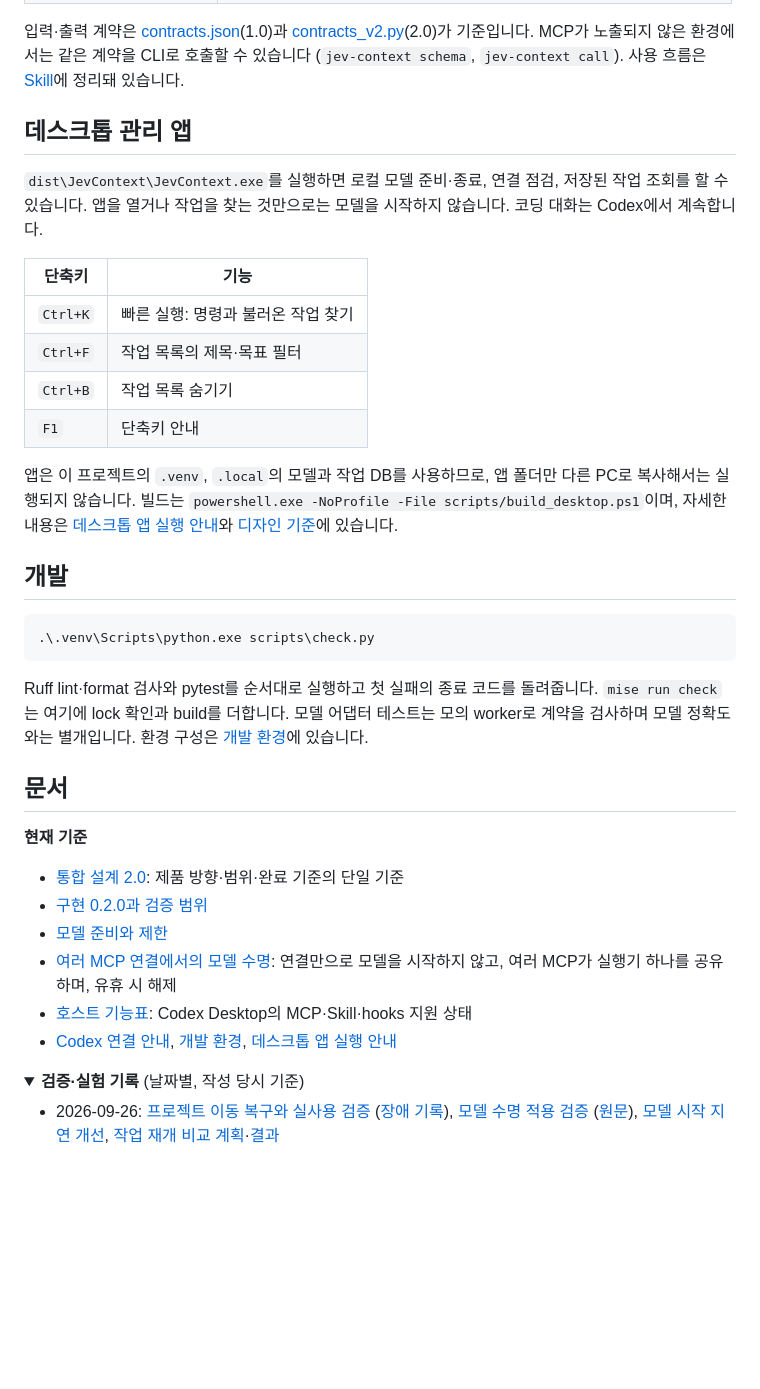
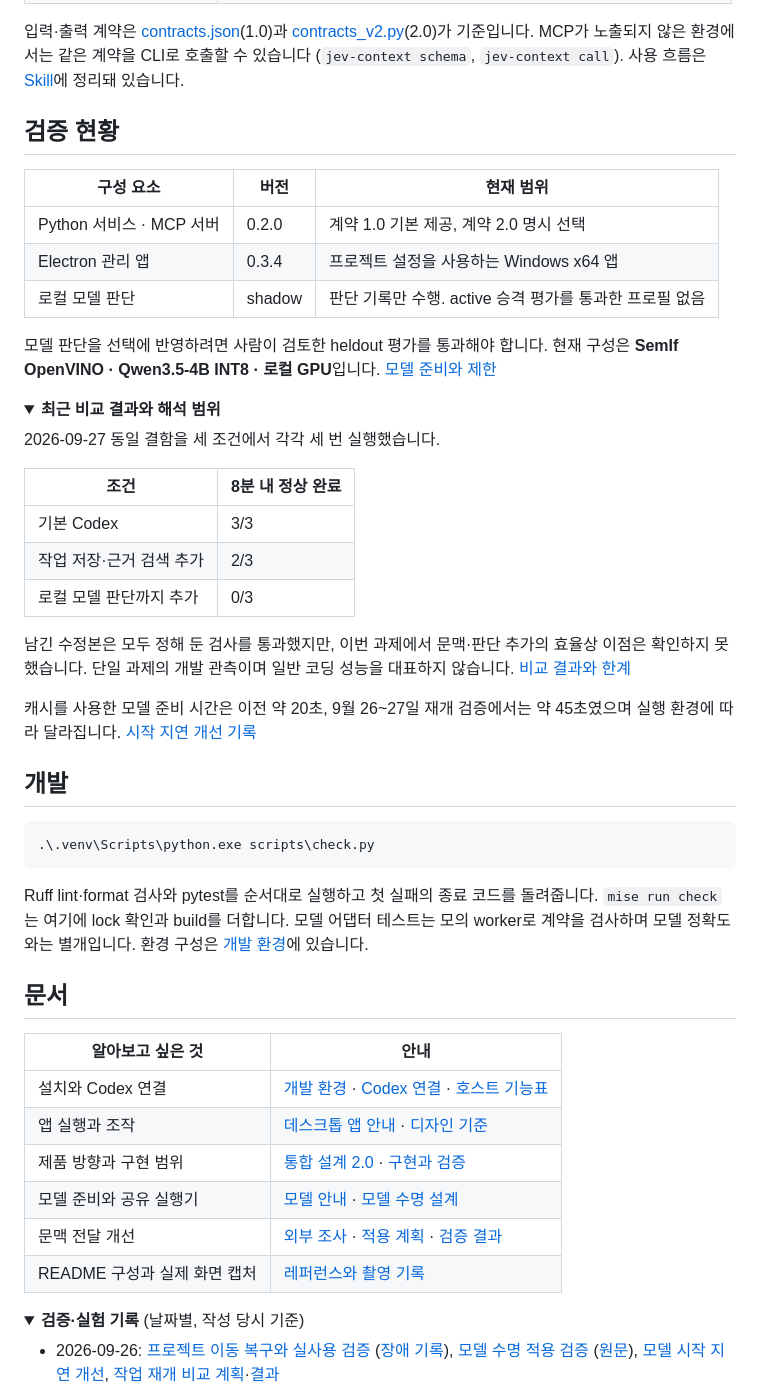
Before and after one commit to tttaliesin/jev-context, a Markdown page: README.md, the part around the change printed below. GitHub-like rendering; folded sections open; blank space fills up the shorter version.

```diff
--- a/README.md
+++ b/README.md
@@ -61,18 +118,34 @@ uv run --no-sync jev-context demo
 
 입력·출력 계약은 [contracts.json](src/jev_context/contracts.json)(1.0)과 [contracts_v2.py](src/jev_context/contracts_v2.py)(2.0)가 기준입니다. MCP가 노출되지 않은 환경에서는 같은 계약을 CLI로 호출할 수 있습니다 (`jev-context schema`, `jev-context call`). 사용 흐름은 [Skill](skills/jev-context/SKILL.md)에 정리돼 있습니다.
 
-## 데스크톱 관리 앱
+</details>
 
-`dist\JevContext\JevContext.exe`를 실행하면 로컬 모델 준비·종료, 연결 점검, 저장된 작업 조회를 할 수 있습니다. 앱을 열거나 작업을 찾는 것만으로는 모델을 시작하지 않습니다. 코딩 대화는 Codex에서 계속합니다.
+## 검증 현황
 
-| 단축키 | 기능 |
+| 구성 요소 | 버전 | 현재 범위 |
+|---|---|---|
+| Python 서비스 · MCP 서버 | 0.2.0 | 계약 1.0 기본 제공, 계약 2.0 명시 선택 |
+| Electron 관리 앱 | 0.3.4 | 프로젝트 설정을 사용하는 Windows x64 앱 |
+| 로컬 모델 판단 | shadow | 판단 기록만 수행. active 승격 평가를 통과한 프로필 없음 |
+
+모델 판단을 선택에 반영하려면 사람이 검토한 heldout 평가를 통과해야 합니다. 현재 구성은 **SemIf OpenVINO · Qwen3.5-4B INT8 · 로컬 GPU**입니다. [모델 준비와 제한](docs/models.md)
+
+<details>
+<summary><strong>최근 비교 결과와 해석 범위</strong></summary>
+
+2026-09-27 동일 결함을 세 조건에서 각각 세 번 실행했습니다.
+
+| 조건 | 8분 내 정상 완료 |
 |---|---|
-| `Ctrl+K` | 빠른 실행: 명령과 불러온 작업 찾기 |
-| `Ctrl+F` | 작업 목록의 제목·목표 필터 |
-| `Ctrl+B` | 작업 목록 숨기기 |
-| `F1` | 단축키 안내 |
+| 기본 Codex | 3/3 |
+| 작업 저장·근거 검색 추가 | 2/3 |
+| 로컬 모델 판단까지 추가 | 0/3 |
 
-앱은 이 프로젝트의 `.venv`, `.local`의 모델과 작업 DB를 사용하므로, 앱 폴더만 다른 PC로 복사해서는 실행되지 않습니다. 빌드는 `powershell.exe -NoProfile -File scripts/build_desktop.ps1`이며, 자세한 내용은 [데스크톱 앱 실행 안내](docs/desktop-manager.md)와 [디자인 기준](DESIGN.md)에 있습니다.
+남긴 수정본은 모두 정해 둔 검사를 통과했지만, 이번 과제에서 문맥·판단 추가의 효율상 이점은 확인하지 못했습니다. 단일 과제의 개발 관측이며 일반 코딩 성능을 대표하지 않습니다. [비교 결과와 한계](docs/resume-evaluation-results.md)
+
+캐시를 사용한 모델 준비 시간은 이전 약 20초, 9월 26~27일 재개 검증에서는 약 45초였으며 실행 환경에 따라 달라집니다. [시작 지연 개선 기록](docs/model-startup-performance.md)
+
+</details>
 
 ## 개발
 
@@ -84,14 +157,14 @@ Ruff lint·format 검사와 pytest를 순서대로 실행하고 첫 실패의
 
 ## 문서
 
-**현재 기준**
-
-- [통합 설계 2.0](docs/design/unified-design.md): 제품 방향·범위·완료 기준의 단일 기준
-- [구현 0.2.0과 검증 범위](docs/implementation-v2.md)
-- [모델 준비와 제한](docs/models.md)
-- [여러 MCP 연결에서의 모델 수명](docs/model-lifecycle-design.md): 연결만으로 모델을 시작하지 않고, 여러 MCP가 실행기 하나를 공유하며, 유휴 시 해제
-- [호스트 기능표](docs/host-capabilities.md): Codex Desktop의 MCP·Skill·hooks 지원 상태
-- [Codex 연결 안내](docs/codex-setup.md), [개발 환경](docs/development.md), [데스크톱 앱 실행 안내](docs/desktop-manager.md)
+| 알아보고 싶은 것 | 안내 |
+|---|---|
+| 설치와 Codex 연결 | [개발 환경](docs/development.md) · [Codex 연결](docs/codex-setup.md) · [호스트 기능표](docs/host-capabilities.md) |
+| 앱 실행과 조작 | [데스크톱 앱 안내](docs/desktop-manager.md) · [디자인 기준](DESIGN.md) |
+| 제품 방향과 구현 범위 | [통합 설계 2.0](docs/design/unified-design.md) · [구현과 검증](docs/implementation-v2.md) |
+| 모델 준비와 공유 실행기 | [모델 안내](docs/models.md) · [모델 수명 설계](docs/model-lifecycle-design.md) |
+| 문맥 전달 개선 | [외부 조사](docs/context-efficiency-research.md) · [적용 계획](docs/context-efficiency-implementation-plan.md) · [검증 결과](docs/context-efficiency-results.md) |
+| README 구성과 실제 화면 캡처 | [레퍼런스와 촬영 기록](docs/readme-design-references.md) |
 
 <details>
 <summary><b>검증·실험 기록</b> (날짜별, 작성 당시 기준)</summary>
```
Also changed, not shown: other parts of README.md (+75 -18 lines), docs/readme-design-references.md (added, +59 -0 lines), docs/images/desktop-commands.png (added), docs/images/desktop-overview.png (added), 1 other file.
